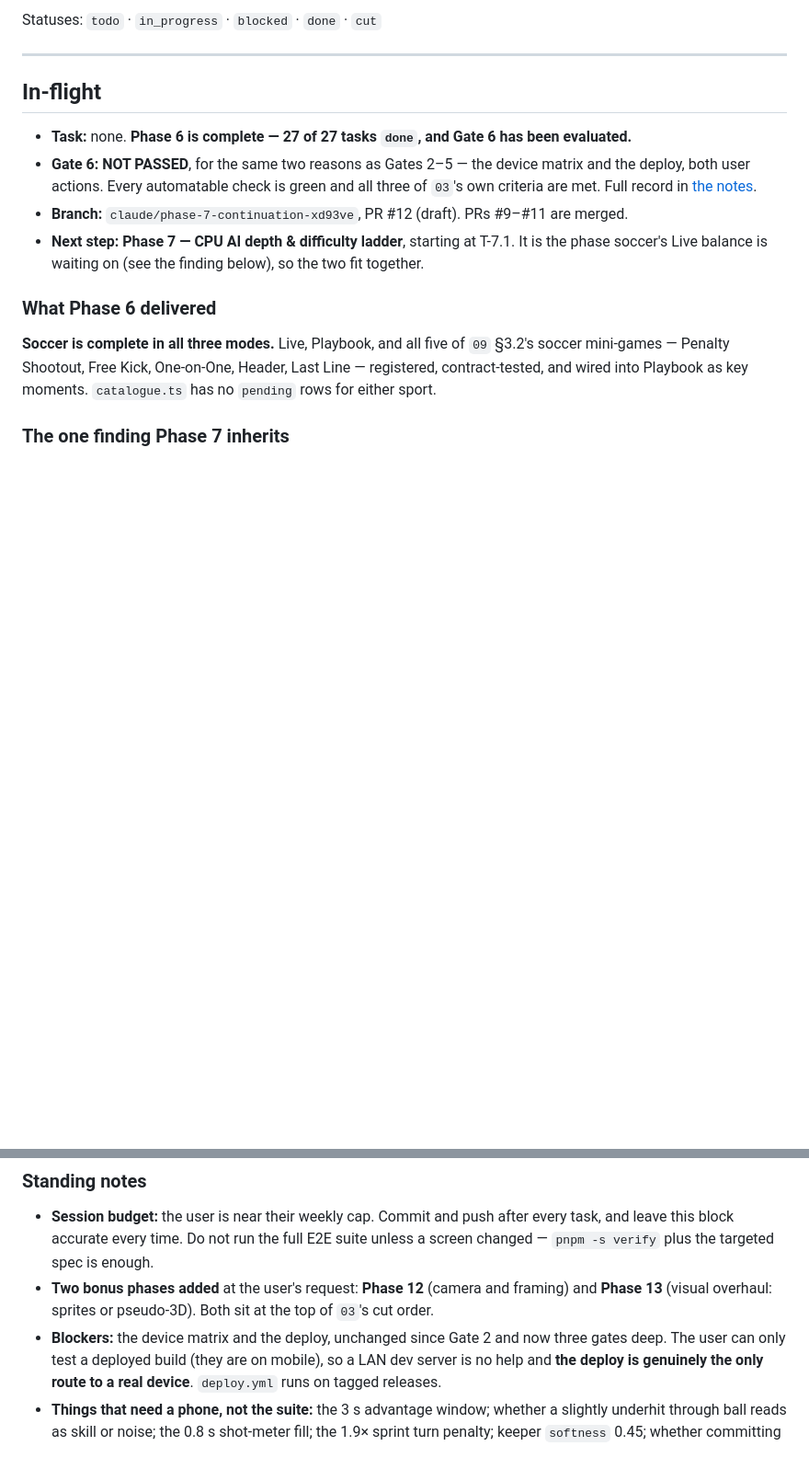
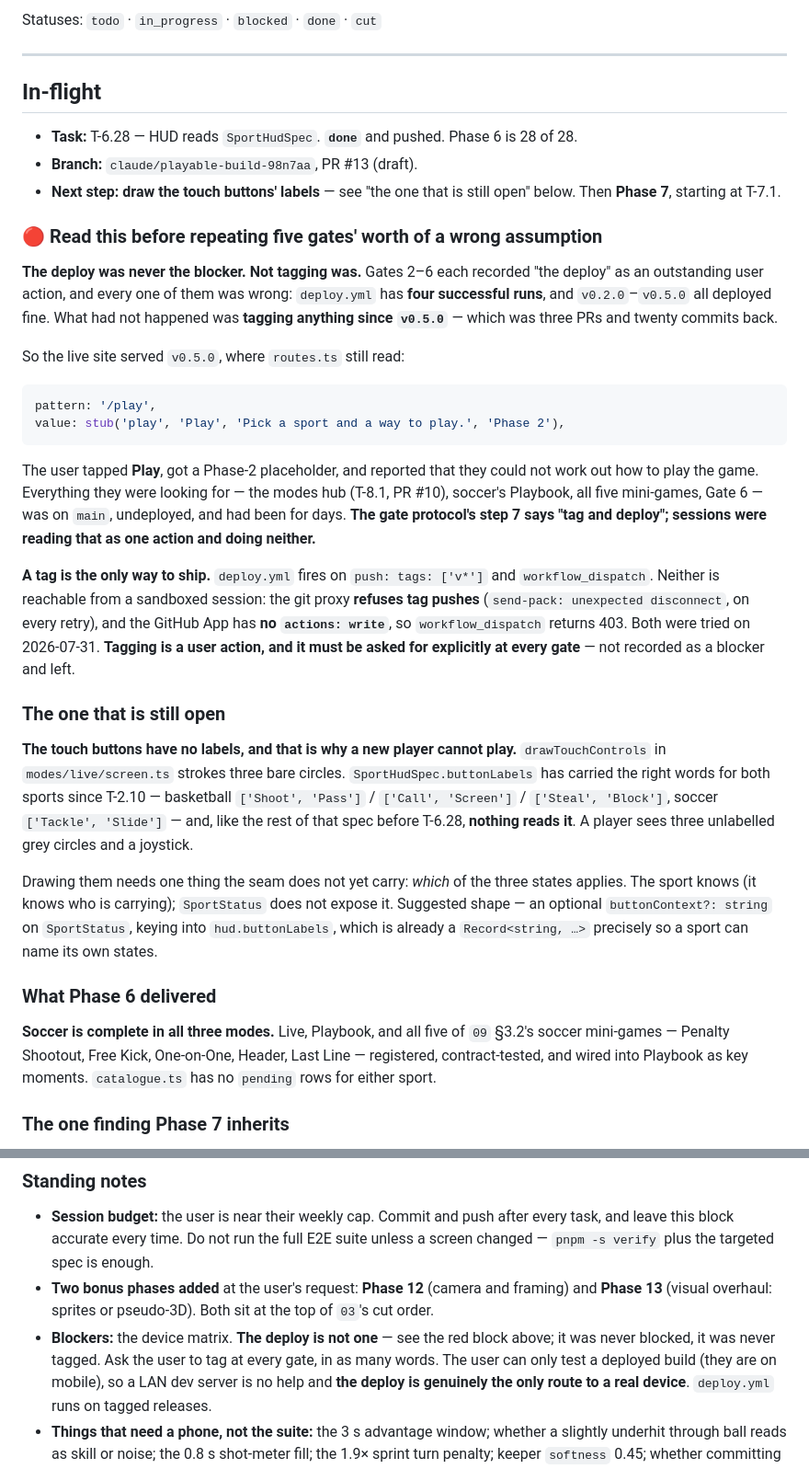
Before and after one commit to KJLJon/Sport-Game, a Markdown page: specs/001-initial-dev/PROGRESS.md, 2 parts joined by grey strips. Shown at 92% size. GitHub-like rendering; blank space fills up the shorter version.

Commit message:
docs: the deploy was never blocked — nobody had tagged since v0.5.0
Gates 2-6 each recorded "the deploy" as an outstanding user action. All five
were wrong. deploy.yml has four successful runs and every tag from v0.2.0 to
v0.5.0 shipped. What had not happened was tagging anything since v0.5.0, three
PRs and twenty commits back.

The live site therefore still routed #/play to a Phase-2 placeholder, because
T-8.1 landed in PR #10. The user tapped Play, got the stub, and could not find
the game. Everything they were looking for had been sitting on main for days.

Also records what a session can and cannot do about it: the git proxy refuses
tag pushes and the GitHub App has no actions:write, so workflow_dispatch 403s.
Both tried. Tagging has to be asked for, explicitly, at every gate.

Phase: 6
Task: T-6.28

Co-Authored-By: Claude <noreply@anthropic.com>

````diff
--- a/specs/001-initial-dev/PROGRESS.md
+++ b/specs/001-initial-dev/PROGRESS.md
@@ -12,13 +12,48 @@ Statuses: `todo` · `in_progress` · `blocked` · `done` · `cut`
 
 ## In-flight
 
-- **Task:** none. **Phase 6 is complete — 27 of 27 tasks `done`, and Gate 6 has been evaluated.**
-- **Gate 6: NOT PASSED**, for the same two reasons as Gates 2–5 — the device matrix and the deploy,
-  both user actions. Every automatable check is green and all three of `03`'s own criteria are met.
-  Full record in [the notes](./notes/phase-6.md#gate-record).
-- **Branch:** `claude/phase-7-continuation-xd93ve`, PR #12 (draft). PRs #9–#11 are merged.
-- **Next step:** **Phase 7 — CPU AI depth & difficulty ladder**, starting at T-7.1. It is the phase
-  soccer's Live balance is waiting on (see the finding below), so the two fit together.
+- **Task:** T-6.28 — HUD reads `SportHudSpec`. **`done`** and pushed. Phase 6 is 28 of 28.
+- **Branch:** `claude/playable-build-98n7aa`, PR #13 (draft).
+- **Next step:** **draw the touch buttons' labels** — see "the one that is still open" below. Then
+  **Phase 7**, starting at T-7.1.
+
+### 🔴 Read this before repeating five gates' worth of a wrong assumption
+
+**The deploy was never the blocker. Not tagging was.** Gates 2–6 each recorded "the deploy" as an
+outstanding user action, and every one of them was wrong: `deploy.yml` has **four successful runs**,
+and `v0.2.0`–`v0.5.0` all deployed fine. What had not happened was **tagging anything since
+`v0.5.0`** — which was three PRs and twenty commits back.
+
+So the live site served `v0.5.0`, where `routes.ts` still read:
+
+```ts
+pattern: '/play',
+value: stub('play', 'Play', 'Pick a sport and a way to play.', 'Phase 2'),
+```
+
+The user tapped **Play**, got a Phase-2 placeholder, and reported that they could not work out how to
+play the game. Everything they were looking for — the modes hub (T-8.1, PR #10), soccer's Playbook,
+all five mini-games, Gate 6 — was on `main`, undeployed, and had been for days. **The gate protocol's
+step 7 says "tag and deploy"; sessions were reading that as one action and doing neither.**
+
+**A tag is the only way to ship.** `deploy.yml` fires on `push: tags: ['v*']` and `workflow_dispatch`.
+Neither is reachable from a sandboxed session: the git proxy **refuses tag pushes** (`send-pack:
+unexpected disconnect`, on every retry), and the GitHub App has **no `actions: write`**, so
+`workflow_dispatch` returns 403. Both were tried on 2026-07-31. **Tagging is a user action, and it
+must be asked for explicitly at every gate** — not recorded as a blocker and left.
+
+### The one that is still open
+
+**The touch buttons have no labels, and that is why a new player cannot play.** `drawTouchControls`
+in `modes/live/screen.ts` strokes three bare circles. `SportHudSpec.buttonLabels` has carried the
+right words for both sports since T-2.10 — basketball `['Shoot', 'Pass']` / `['Call', 'Screen']` /
+`['Steal', 'Block']`, soccer `['Tackle', 'Slide']` — and, like the rest of that spec before T-6.28,
+**nothing reads it**. A player sees three unlabelled grey circles and a joystick.
+
+Drawing them needs one thing the seam does not yet carry: *which* of the three states applies. The
+sport knows (it knows who is carrying); `SportStatus` does not expose it. Suggested shape — an
+optional `buttonContext?: string` on `SportStatus`, keying into `hud.buttonLabels`, which is already
+a `Record<string, …>` precisely so a sport can name its own states.
 
 ### What Phase 6 delivered
 
@@ -116,7 +151,8 @@ None of the three names a sport.
   `pnpm -s verify` plus the targeted spec is enough.
 - **Two bonus phases added** at the user's request: **Phase 12** (camera and framing) and **Phase 13**
   (visual overhaul: sprites or pseudo-3D). Both sit at the top of `03`'s cut order.
-- **Blockers:** the device matrix and the deploy, unchanged since Gate 2 and now three gates deep.
+- **Blockers:** the device matrix. **The deploy is not one** — see the red block above; it was never
+  blocked, it was never tagged. Ask the user to tag at every gate, in as many words.
   The user can only test a deployed build (they are on mobile), so a LAN dev server is no help and
   **the deploy is genuinely the only route to a real device**. `deploy.yml` runs on tagged releases.
 - **Things that need a phone, not the suite:** the 3 s advantage window; whether a slightly underhit
````
